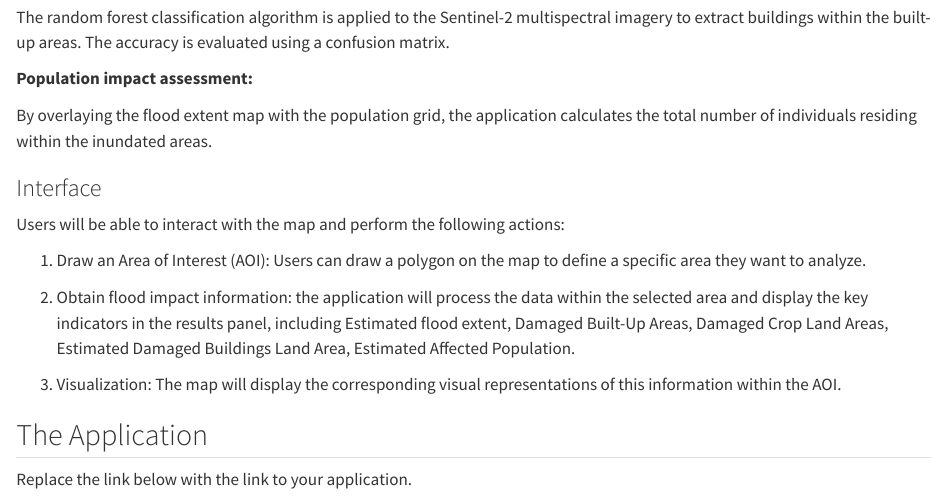
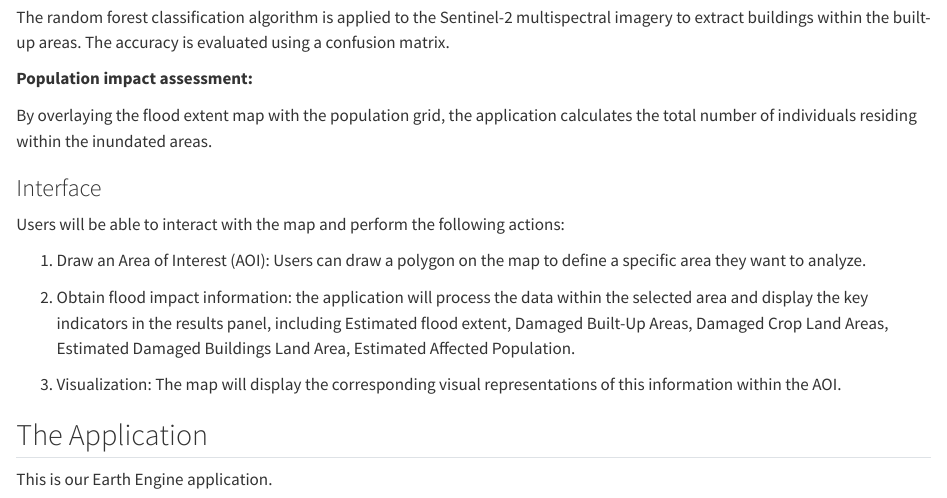
Before and after one commit to MengyuanHan1/BigData, a Quarto document (CASA0025_Project_Template/index.qmd): the page in a window 1100 px wide, from 1300 px down. Rendered offline with R 4.5, knitr and Pandoc in place of Quarto, with nearby package versions; long lines of code are wrapped.

Commit message:
Update index.qmd

```diff
--- a/CASA0025_Project_Template/index.qmd
+++ b/CASA0025_Project_Template/index.qmd
@@ -58,6 +58,6 @@ Users will be able to interact with the map and perform the following actions:
 
 ## The Application
 
-Replace the link below with the link to your application.
+This is our Earth Engine application.
 
 ::: column-page
```
Also changed, not shown: CASA0025_Project_Template/index.qmd (2 more changed lines).
